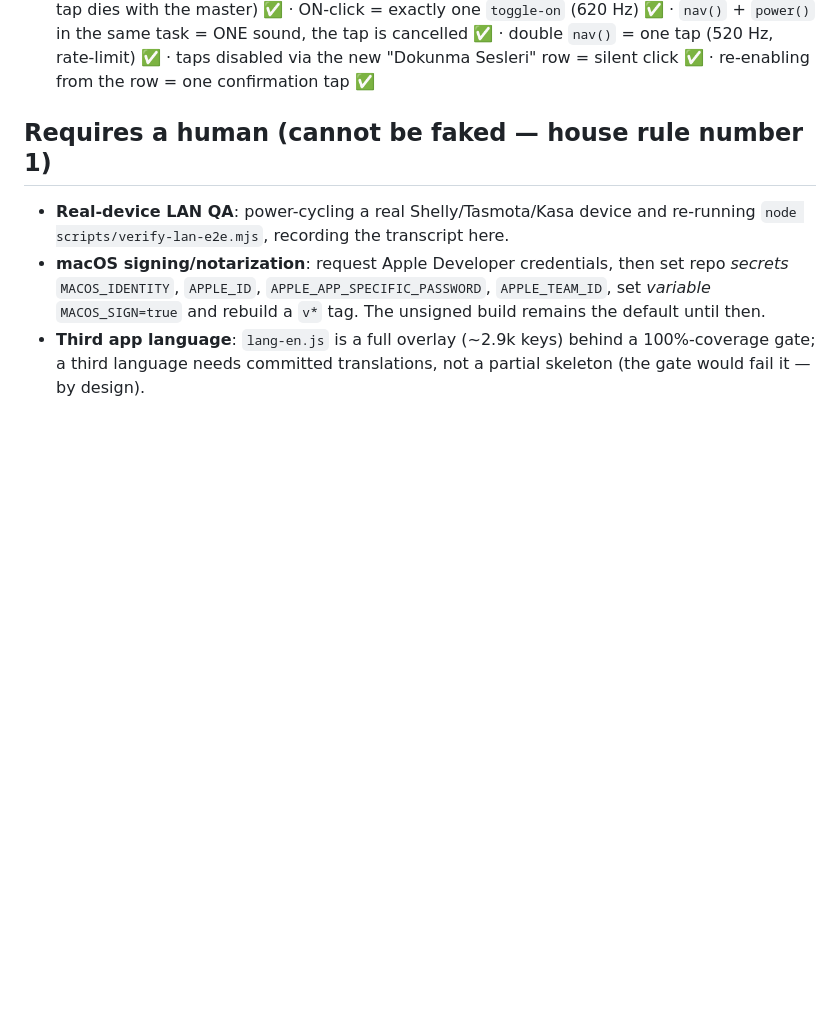
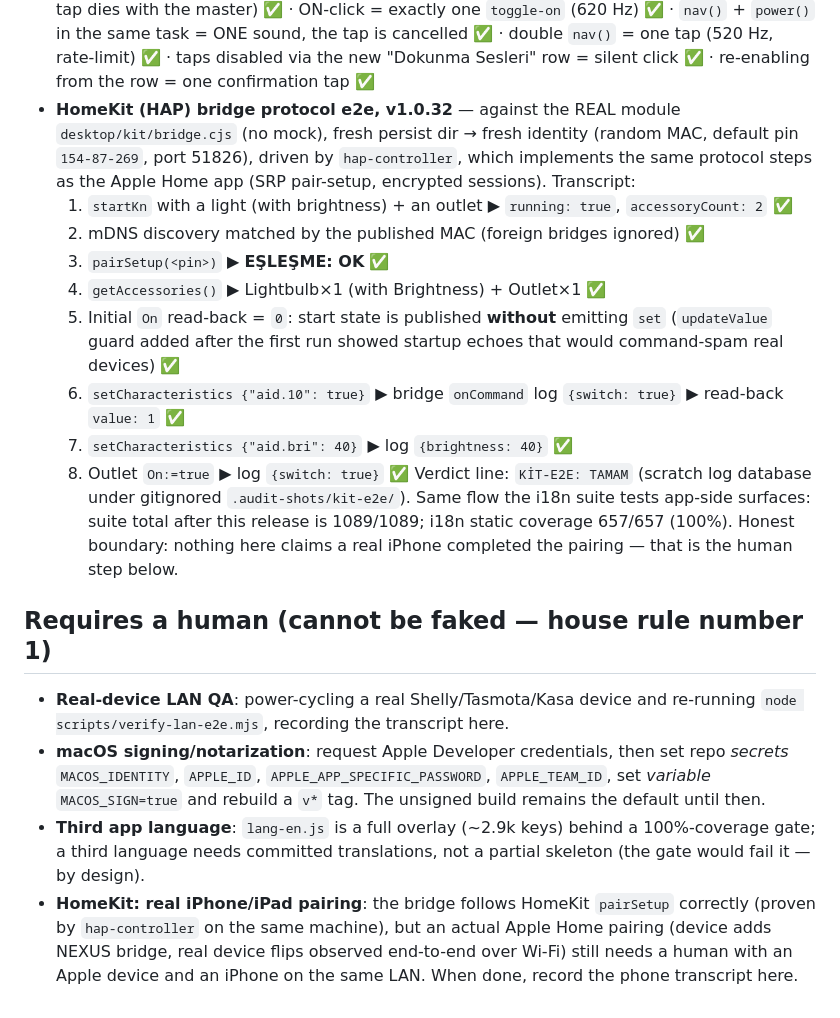
Before and after one commit to Enard52/NEXUS, a Markdown page: docs/QA.md, the part around the change. GitHub-like rendering; blank space fills up the shorter version.

Commit message:
docs(qa): HomeKit bridge protocol e2e (real module, hap-controller pair-setup) + iPhone pairing as human-gated step

```diff
--- a/docs/QA.md
+++ b/docs/QA.md
@@ -48,6 +48,28 @@ Recorded 2026-10-29 against the current `www/` mirror:
   same task = ONE sound, the tap is cancelled ✅ · double `nav()` = one tap
   (520 Hz, rate-limit) ✅ · taps disabled via the new "Dokunma Sesleri" row =
   silent click ✅ · re-enabling from the row = one confirmation tap ✅
+- **HomeKit (HAP) bridge protocol e2e, v1.0.32** — against the REAL module
+  `desktop/kit/bridge.cjs` (no mock), fresh persist dir → fresh identity
+  (random MAC, default pin `154-87-269`, port 51826), driven by
+  `hap-controller`, which implements the same protocol steps as the Apple Home
+  app (SRP pair-setup, encrypted sessions). Transcript:
+  1. `startKn` with a light (with brightness) + an outlet ▶ `running: true`,
+     `accessoryCount: 2` ✅
+  2. mDNS discovery matched by the published MAC (foreign bridges ignored) ✅
+  3. `pairSetup(<pin>)` ▶ **EŞLEŞME: OK** ✅
+  4. `getAccessories()` ▶ Lightbulb×1 (with Brightness) + Outlet×1 ✅
+  5. Initial `On` read-back = `0`: start state is published **without**
+     emitting `set` (`updateValue` guard added after the first run showed
+     startup echoes that would command-spam real devices) ✅
+  6. `setCharacteristics {"aid.10": true}` ▶ bridge `onCommand` log
+     `{switch: true}` ▶ read-back `value: 1` ✅
+  7. `setCharacteristics {"aid.bri": 40}` ▶ log `{brightness: 40}` ✅
+  8. Outlet `On:=true` ▶ log `{switch: true}` ✅
+  Verdict line: `KİT-E2E: TAMAM` (scratch log database under gitignored
+  `.audit-shots/kit-e2e/`). Same flow the i18n suite tests app-side surfaces:
+  suite total after this release is 1089/1089; i18n static coverage 657/657
+  (100%). Honest boundary: nothing here claims a real iPhone completed the
+  pairing — that is the human step below.
 
 ## Requires a human (cannot be faked — house rule number 1)
 
@@ -61,3 +83,8 @@ Recorded 2026-10-29 against the current `www/` mirror:
 - **Third app language**: `lang-en.js` is a full overlay (~2.9k keys) behind a
   100%-coverage gate; a third language needs committed translations, not a
   partial skeleton (the gate would fail it — by design).
+- **HomeKit: real iPhone/iPad pairing**: the bridge follows HomeKit
+  `pairSetup` correctly (proven by `hap-controller` on the same machine), but
+  an actual Apple Home pairing (device adds NEXUS bridge, real device flips
+  observed end-to-end over Wi-Fi) still needs a human with an Apple device and
+  an iPhone on the same LAN. When done, record the phone transcript here.
```
